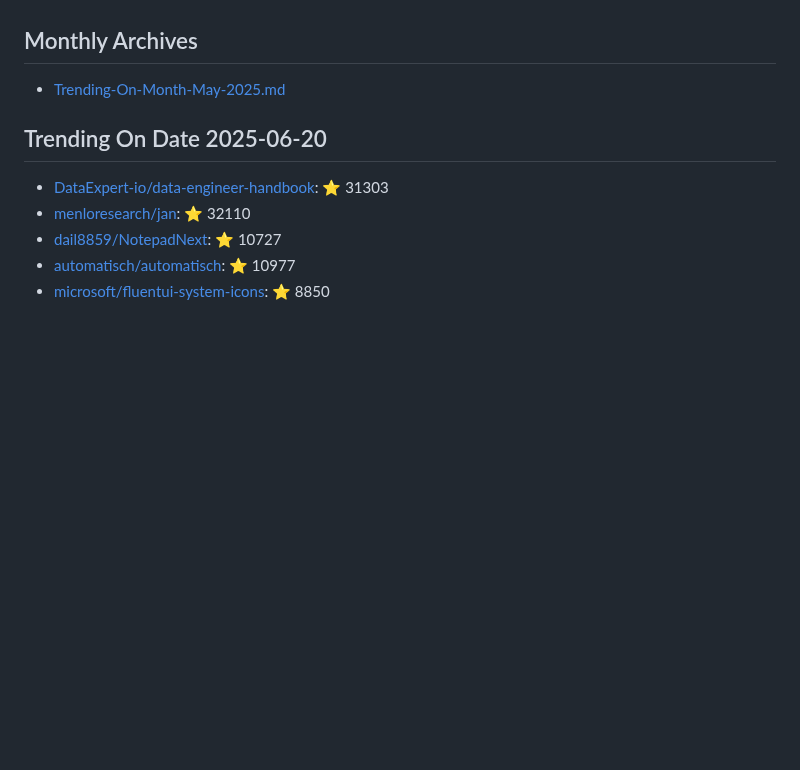
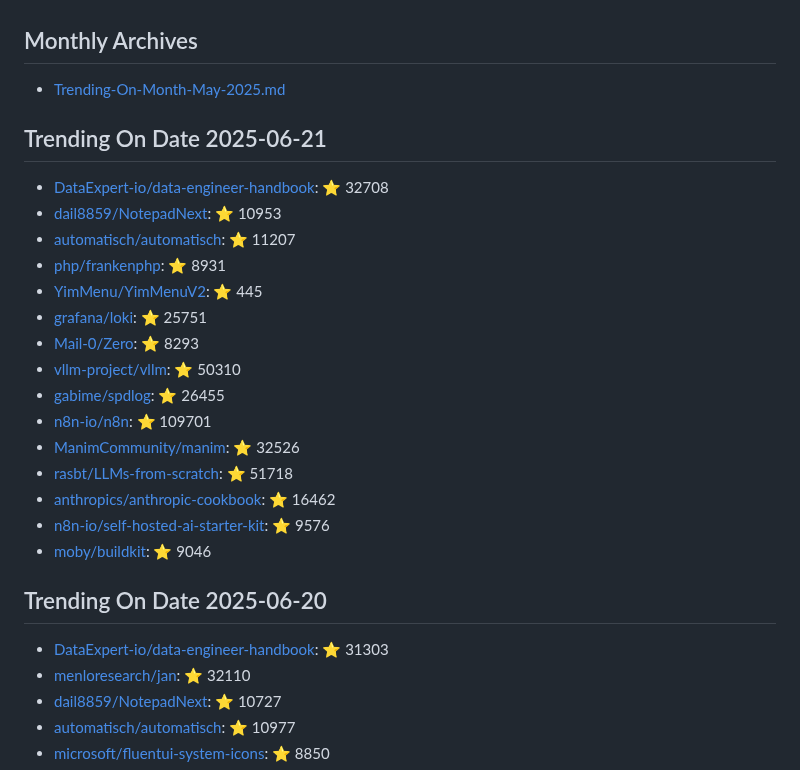
Before and after one commit to maheshndev/Trending-Repositories, a Markdown page: README.md, the part around the change. Drawn GitHub-style; blank space fills up the shorter version.

Commit message:
Update trending repositories for 2025-06-21

```diff
--- a/README.md
+++ b/README.md
@@ -1,6 +1,24 @@
 ## Monthly Archives
 
 - [Trending-On-Month-May-2025.md](./Trending-On-Month-May-2025.md)
+
+## Trending On Date 2025-06-21
+
+- [DataExpert-io/data-engineer-handbook](https://github.com/DataExpert-io/data-engineer-handbook): ⭐ 32708
+- [dail8859/NotepadNext](https://github.com/dail8859/NotepadNext): ⭐ 10953
+- [automatisch/automatisch](https://github.com/automatisch/automatisch): ⭐ 11207
+- [php/frankenphp](https://github.com/php/frankenphp): ⭐ 8931
+- [YimMenu/YimMenuV2](https://github.com/YimMenu/YimMenuV2): ⭐ 445
+- [grafana/loki](https://github.com/grafana/loki): ⭐ 25751
+- [Mail-0/Zero](https://github.com/Mail-0/Zero): ⭐ 8293
+- [vllm-project/vllm](https://github.com/vllm-project/vllm): ⭐ 50310
+- [gabime/spdlog](https://github.com/gabime/spdlog): ⭐ 26455
+- [n8n-io/n8n](https://github.com/n8n-io/n8n): ⭐ 109701
+- [ManimCommunity/manim](https://github.com/ManimCommunity/manim): ⭐ 32526
+- [rasbt/LLMs-from-scratch](https://github.com/rasbt/LLMs-from-scratch): ⭐ 51718
+- [anthropics/anthropic-cookbook](https://github.com/anthropics/anthropic-cookbook): ⭐ 16462
+- [n8n-io/self-hosted-ai-starter-kit](https://github.com/n8n-io/self-hosted-ai-starter-kit): ⭐ 9576
+- [moby/buildkit](https://github.com/moby/buildkit): ⭐ 9046
 
 ## Trending On Date 2025-06-20
 
```
